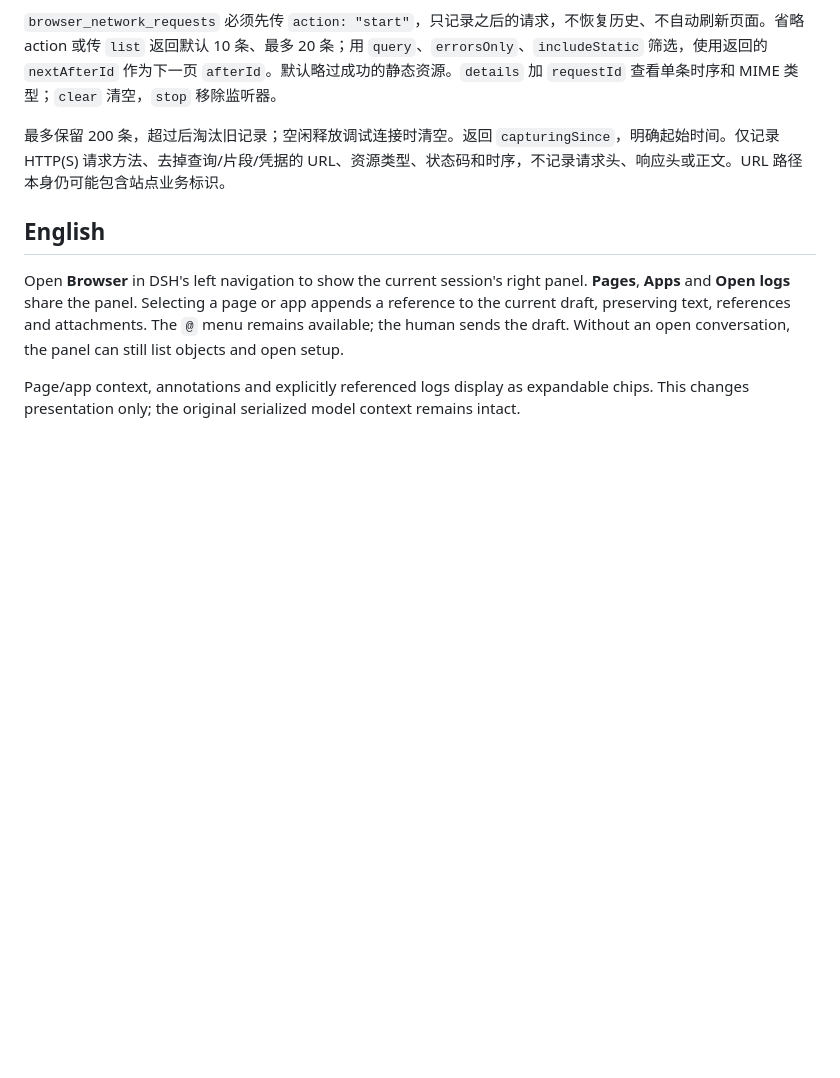
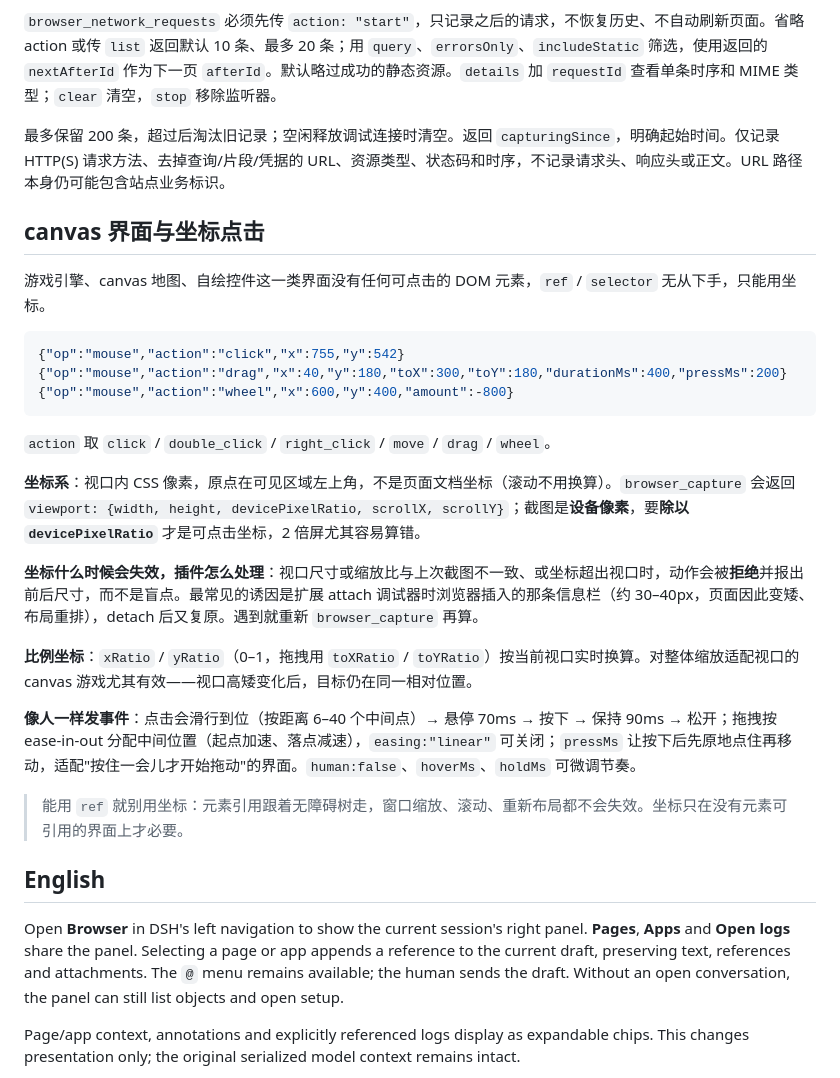
Before and after one commit to DeveloperYe/dsh-doyourweb, a Markdown page: docs/browser-workflow.md, the part around one of its changes. GitHub-like rendering; blank space fills up the shorter version.

````diff
--- a/docs/browser-workflow.md
+++ b/docs/browser-workflow.md
@@ -34,6 +34,28 @@ README 的浏览器面板图由当前组件使用已安装 DSH 的 React/UI 图
 
 <a id="english"></a>
 
+## canvas 界面与坐标点击
+
+游戏引擎、canvas 地图、自绘控件这一类界面没有任何可点击的 DOM 元素，`ref` / `selector` 无从下手，只能用坐标。
+
+```json
+{"op":"mouse","action":"click","x":755,"y":542}
+{"op":"mouse","action":"drag","x":40,"y":180,"toX":300,"toY":180,"durationMs":400,"pressMs":200}
+{"op":"mouse","action":"wheel","x":600,"y":400,"amount":-800}
+```
+
+`action` 取 `click` / `double_click` / `right_click` / `move` / `drag` / `wheel`。
+
+**坐标系**：视口内 CSS 像素，原点在可见区域左上角，不是页面文档坐标（滚动不用换算）。`browser_capture` 会返回 `viewport: {width, height, devicePixelRatio, scrollX, scrollY}`；截图是**设备像素**，要**除以 `devicePixelRatio`** 才是可点击坐标，2 倍屏尤其容易算错。
+
+**坐标什么时候会失效，插件怎么处理**：视口尺寸或缩放比与上次截图不一致、或坐标超出视口时，动作会被**拒绝**并报出前后尺寸，而不是盲点。最常见的诱因是扩展 attach 调试器时浏览器插入的那条信息栏（约 30–40px，页面因此变矮、布局重排），detach 后又复原。遇到就重新 `browser_capture` 再算。
+
+**比例坐标**：`xRatio` / `yRatio`（0–1，拖拽用 `toXRatio` / `toYRatio`）按当前视口实时换算。对整体缩放适配视口的 canvas 游戏尤其有效——视口高矮变化后，目标仍在同一相对位置。
+
+**像人一样发事件**：点击会滑行到位（按距离 6–40 个中间点）→ 悬停 70ms → 按下 → 保持 90ms → 松开；拖拽按 ease-in-out 分配中间位置（起点加速、落点减速），`easing:"linear"` 可关闭；`pressMs` 让按下后先原地点住再移动，适配"按住一会儿才开始拖动"的界面。`human:false`、`hoverMs`、`holdMs` 可微调节奏。
+
+> 能用 `ref` 就别用坐标：元素引用跟着无障碍树走，窗口缩放、滚动、重新布局都不会失效。坐标只在没有元素可引用的界面上才必要。
+
 ## English
 
 Open **Browser** in DSH's left navigation to show the current session's right panel. **Pages**, **Apps** and **Open logs** share the panel. Selecting a page or app appends a reference to the current draft, preserving text, references and attachments. The `@` menu remains available; the human sends the draft. Without an open conversation, the panel can still list objects and open setup.
````
Also changed, not shown: other parts of docs/browser-workflow.md (+39 -0 lines).
